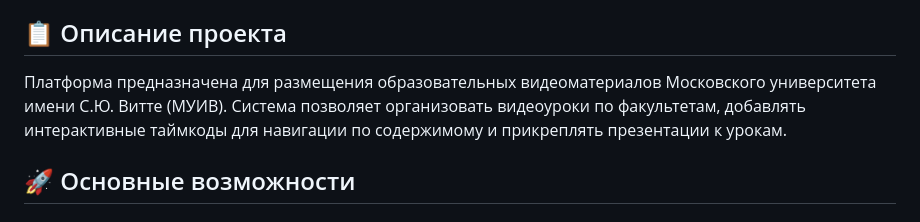
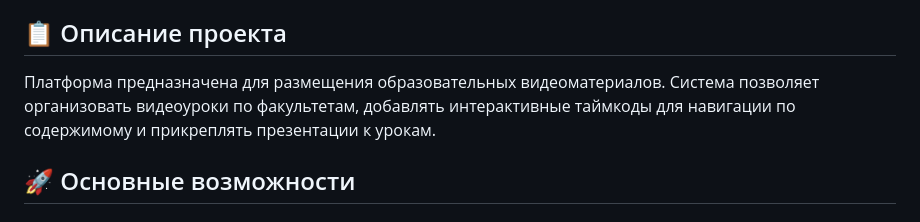
Before and after one commit to KezyRed/videoplayerpj_two, a Markdown page: README.md, the part around the change. Drawn GitHub-style.

```diff
--- a/videopj_two/readme.md
+++ b/README.md
@@ -4,7 +4,7 @@
 
 ## 📋 Описание проекта
 
-Платформа предназначена для размещения образовательных видеоматериалов Московского университета имени С.Ю. Витте (МУИВ). Система позволяет организовать видеоуроки по факультетам, добавлять интерактивные таймкоды для навигации по содержимому и прикреплять презентации к урокам.
+Платформа предназначена для размещения образовательных видеоматериалов. Система позволяет организовать видеоуроки по факультетам, добавлять интерактивные таймкоды для навигации по содержимому и прикреплять презентации к урокам.
 
 ## 🚀 Основные возможности
 
```
